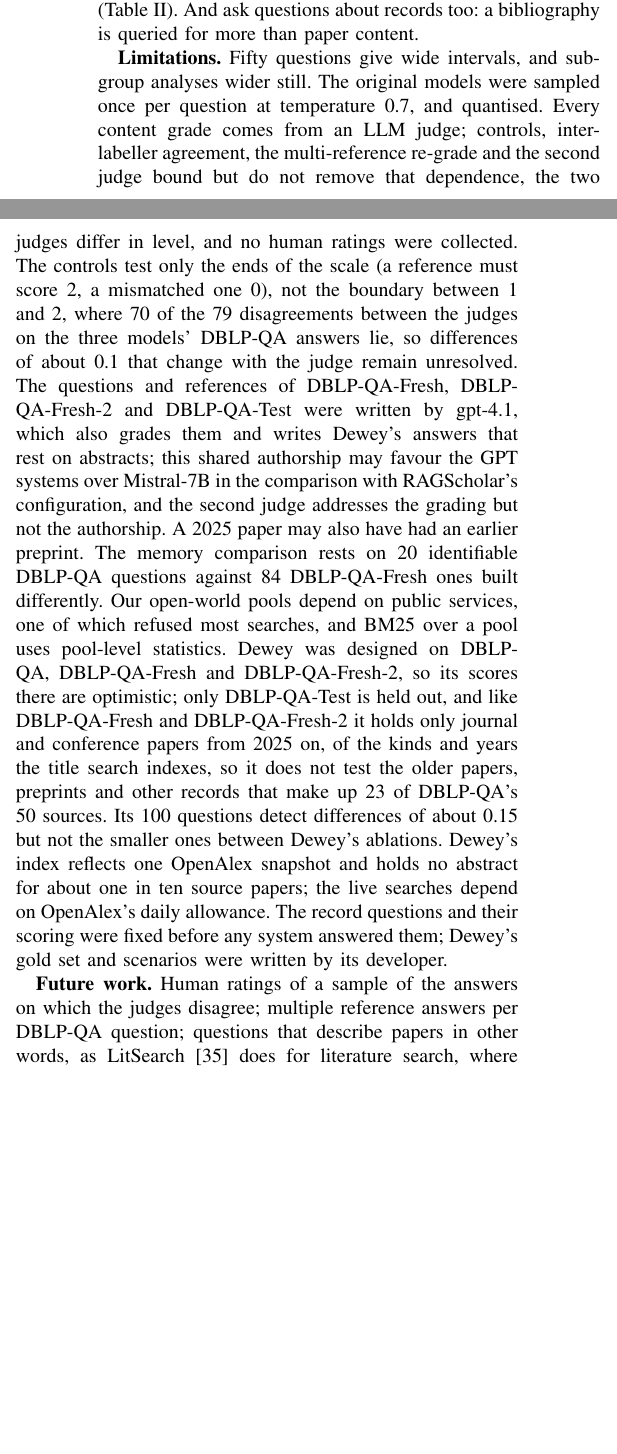
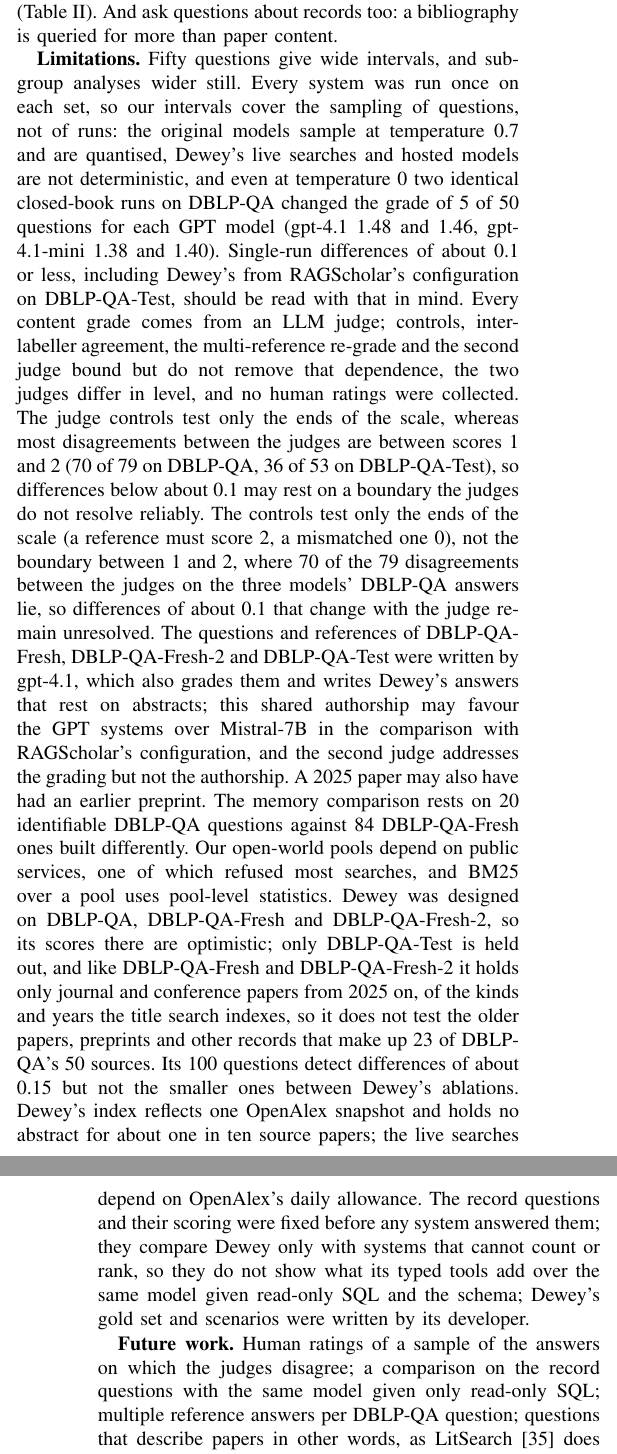
Before and after one commit to hadigghazi/dblp-dashboard, a LaTeX paper (research/dblpqa-paper/main.tex): two parts of the columns of page 11 of 13 before the commit and two parts of the columns of pages 11 and 12 of 13 after it, joined at a grey line, cut so that both start at the same text, the shorter picture padded with empty space. Compiled offline with pdfLaTeX.

Commit message:
Peer-review revision, part 2: the same-writer index pipeline and the permissive gpt-4.1 pipeline in Table V, what the record questions do not show, single runs, and the judges' 1-2 boundary as limits
Co-Authored-By: Claude Opus 5.5 <noreply@anthropic.com>

```diff
--- a/research/dblpqa-paper/main.tex
+++ b/research/dblpqa-paper/main.tex
@@ -937,10 +946,18 @@ from different families. Prefer questions that identify their paper: on \dq{} it
 to 0.90 points on identifiable questions but only 0.14 to 0.28 on general ones (Table~\ref{tab:audit}).
 And ask questions about records too: a bibliography is queried for more than paper content.
 
-\textbf{Limitations.} Fifty questions give wide intervals, and subgroup analyses wider still. The original
-models were sampled once per question at temperature~0.7, and quantised. Every content grade comes from an
+\textbf{Limitations.} Fifty questions give wide intervals, and subgroup analyses wider still. Every system
+was run once on each set, so our intervals cover the sampling of questions, not of runs: the original
+models sample at temperature~0.7 and are quantised, Dewey's live searches and hosted models are not
+deterministic, and even at temperature~0 two identical closed-book runs on \dq{} changed the grade of 5 of
+50 questions for each GPT model (gpt-4.1 1.48 and 1.46, gpt-4.1-mini 1.38 and 1.40). Single-run
+differences of about 0.1 or less, including Dewey's from RAGScholar's configuration on \test{}, should be
+read with that in mind. Every content grade comes from an
 LLM judge; controls, inter-labeller agreement, the multi-reference re-grade and the second judge bound but
-do not remove that dependence, the two judges differ in level, and no human ratings were collected.
+do not remove that dependence, the two judges differ in level, and no human ratings were collected. The
+judge controls test only the ends of the scale, whereas most disagreements between the judges are between
+scores 1 and 2 (70 of 79 on \dq{}, 36 of 53 on \test{}), so differences below about 0.1 may rest on a
+boundary the judges do not resolve reliably.
 The controls test only the ends of the scale (a reference must score 2, a mismatched one 0), not the
 boundary between 1 and 2, where 70 of the 79 disagreements between the judges on the three models' \dq{}
 answers lie, so differences of about 0.1 that change with the judge remain unresolved.
@@ -957,9 +974,11 @@ search indexes, so it does not test the older papers, preprints and other record
 Dewey's ablations. Dewey's
 index reflects one OpenAlex snapshot and holds no abstract for about one in ten source papers; the live
 searches depend on OpenAlex's daily allowance. The record questions and their scoring were fixed before
-any system answered them; Dewey's gold set and scenarios were written by its developer.
+any system answered them; they compare Dewey only with systems that cannot count or rank, so they do not
+show what its typed tools add over the same model given read-only SQL and the schema; Dewey's gold set and scenarios were written by its developer.
 
-\textbf{Future work.} Human ratings of a sample of the answers on which the judges disagree; multiple
+\textbf{Future work.} Human ratings of a sample of the answers on which the judges disagree; a comparison
+on the record questions with the same model given only read-only SQL; multiple
 reference answers per \dq{} question; questions that describe papers in other words, as
 LitSearch~\cite{ajith2024litsearch} does for literature search, where dense retrievers lead BM25, on
 which the ranker should be compared again; and real users' questions.
```
Also changed, not shown: research/dblpqa-paper/main.tex (21 more changed lines).
